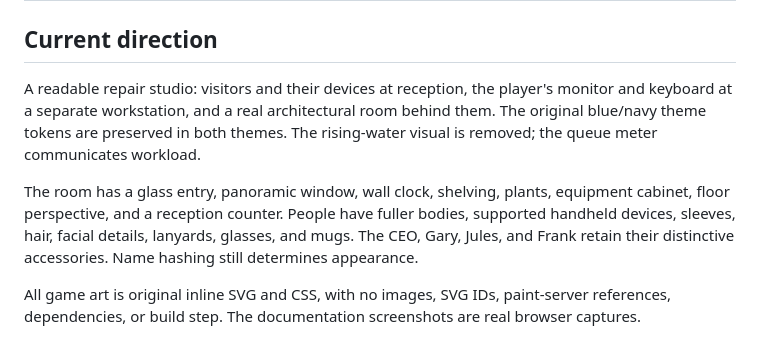
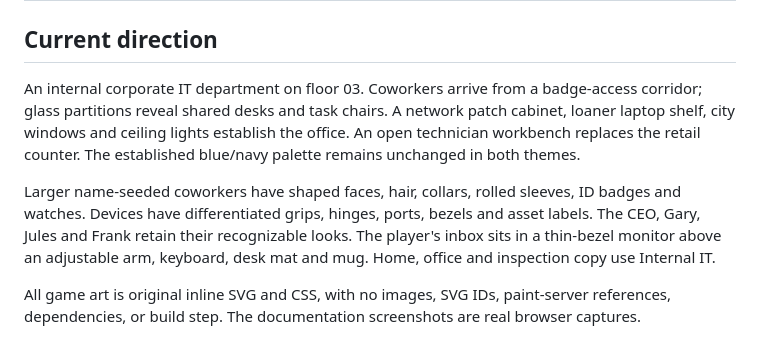
Before and after one commit to WaylandP/ticket-tsunami, a Markdown page: docs/hands-on-design.md, the part around the change. Drawn GitHub-style.

```diff
--- a/docs/hands-on-design.md
+++ b/docs/hands-on-design.md
@@ -2,16 +2,17 @@
 
 ## Current direction
 
-A readable repair studio: visitors and their devices at reception, the player's
-monitor and keyboard at a separate workstation, and a real architectural room
-behind them. The original blue/navy theme tokens are preserved in both themes.
-The rising-water visual is removed; the queue meter communicates workload.
+An internal corporate IT department on floor 03. Coworkers arrive from a
+badge-access corridor; glass partitions reveal shared desks and task chairs.
+A network patch cabinet, loaner laptop shelf, city windows and ceiling lights
+establish the office. An open technician workbench replaces the retail counter.
+The established blue/navy palette remains unchanged in both themes.
 
-The room has a glass entry, panoramic window, wall clock, shelving, plants,
-equipment cabinet, floor perspective, and a reception counter. People have
-fuller bodies, supported handheld devices, sleeves, hair, facial details,
-lanyards, glasses, and mugs. The CEO, Gary, Jules, and Frank retain their
-distinctive accessories. Name hashing still determines appearance.
+Larger name-seeded coworkers have shaped faces, hair, collars, rolled sleeves,
+ID badges and watches. Devices have differentiated grips, hinges, ports, bezels
+and asset labels. The CEO, Gary, Jules and Frank retain their recognizable looks.
+The player's inbox sits in a thin-bezel monitor above an adjustable arm,
+keyboard, desk mat and mug. Home, office and inspection copy use Internal IT.
 
 All game art is original inline SVG and CSS, with no images, SVG IDs, paint-server
 references, dependencies, or build step. The documentation screenshots are real
```
Also changed, not shown: README.md (+4 -6 lines), docs/corporate-office-verification.md (added, +48 -0 lines), docs/home-corporate-dark.jpg (added), docs/office-corporate-dark.jpg (added), 4 other files.
